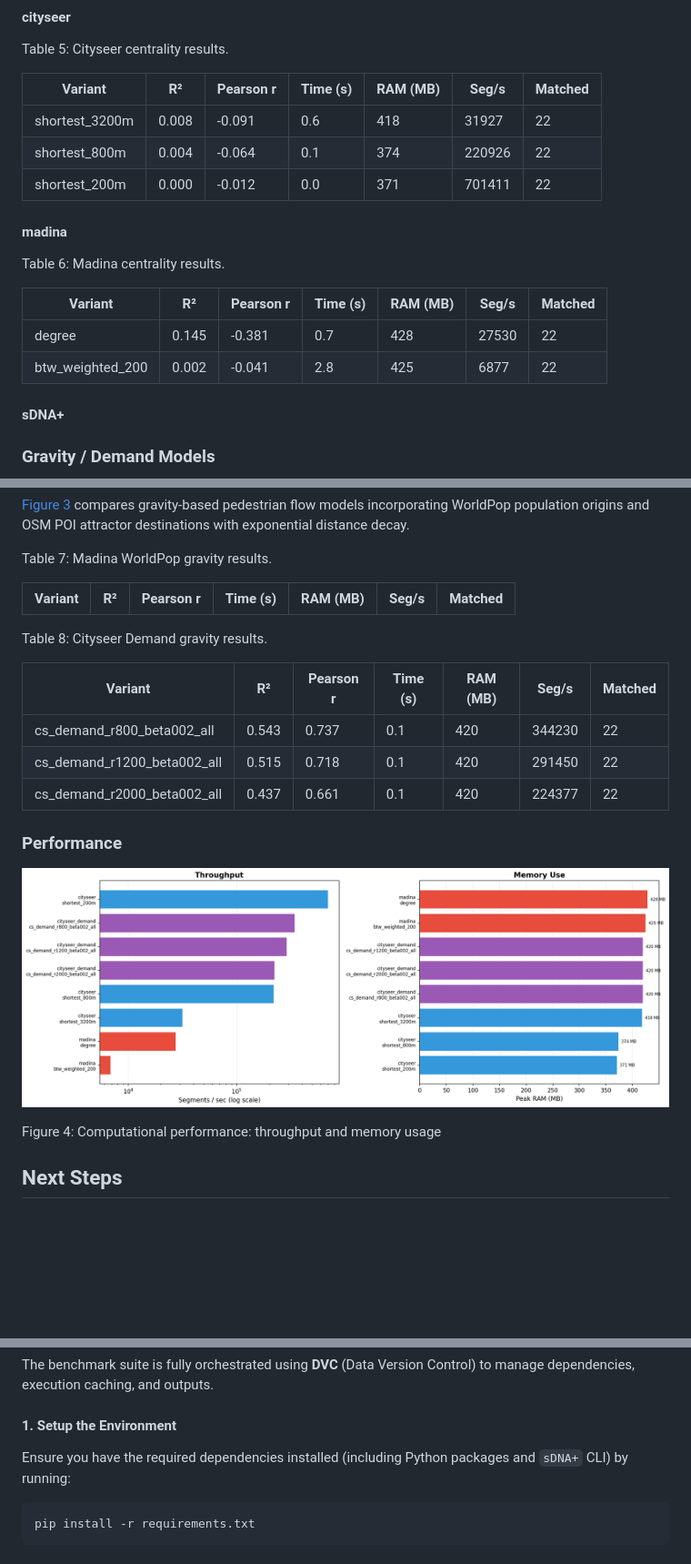
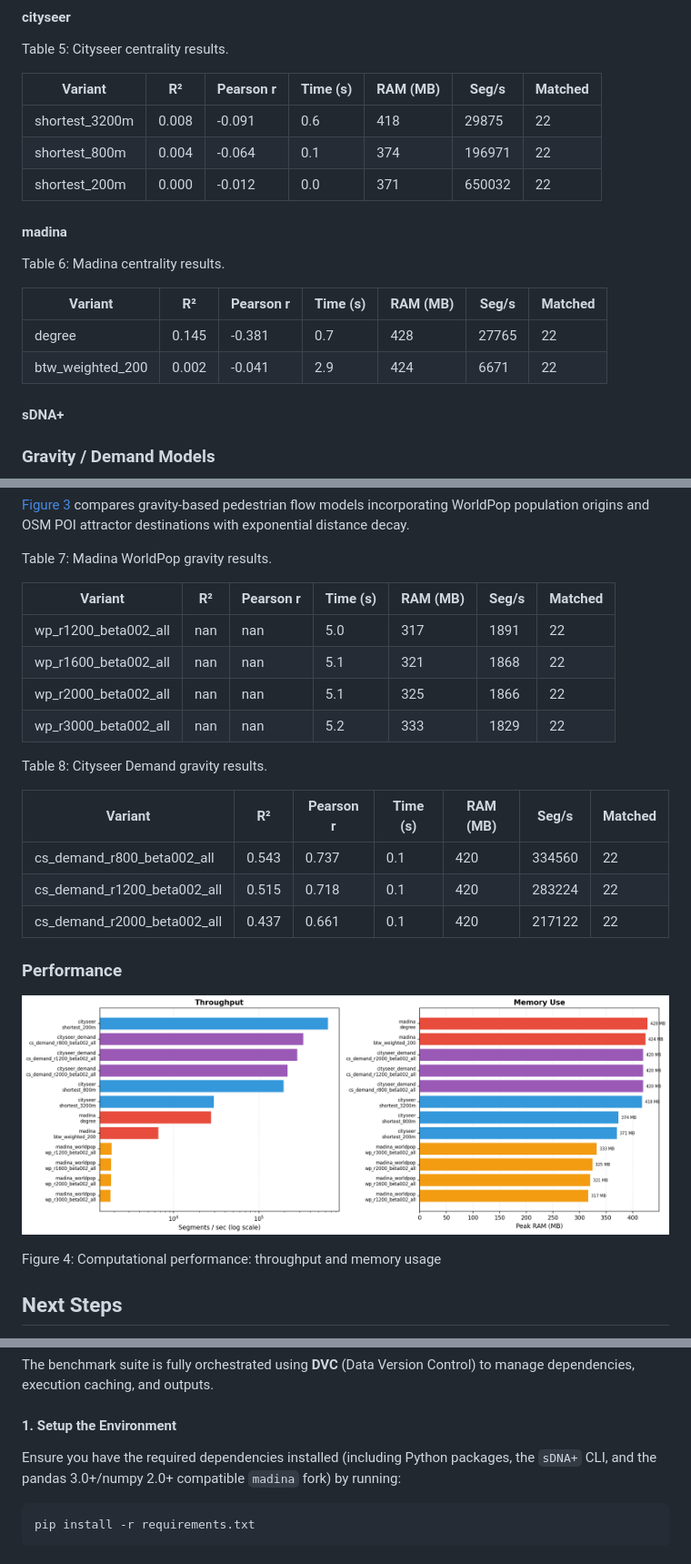
Before and after one commit to Robinlovelace/cenbench, a Markdown page: README.md, 3 parts joined by grey strips. Shown: that part at 91% size. Rendered like a GitHub page; pictures changed too: results/fig3_performance.png; blank space fills up the shorter version.

````diff
--- a/README.md
+++ b/README.md
@@ -195,9 +195,9 @@ Table 5: Cityseer centrality results.
 
 | Variant        | R²    | Pearson r | Time (s) | RAM (MB) | Seg/s  | Matched |
 |----------------|-------|-----------|----------|----------|--------|---------|
-| shortest_3200m | 0.008 | -0.091    | 0.6      | 418      | 31927  | 22      |
-| shortest_800m  | 0.004 | -0.064    | 0.1      | 374      | 220926 | 22      |
-| shortest_200m  | 0.000 | -0.012    | 0.0      | 371      | 701411 | 22      |
+| shortest_3200m | 0.008 | -0.091    | 0.6      | 418      | 29875  | 22      |
+| shortest_800m  | 0.004 | -0.064    | 0.1      | 374      | 196971 | 22      |
+| shortest_200m  | 0.000 | -0.012    | 0.0      | 371      | 650032 | 22      |
 
 </div>
 
@@ -209,8 +209,8 @@ Table 6: Madina centrality results.
 
 | Variant          | R²    | Pearson r | Time (s) | RAM (MB) | Seg/s | Matched |
 |------------------|-------|-----------|----------|----------|-------|---------|
-| degree           | 0.145 | -0.381    | 0.7      | 428      | 27530 | 22      |
-| btw_weighted_200 | 0.002 | -0.041    | 2.8      | 425      | 6877  | 22      |
+| degree           | 0.145 | -0.381    | 0.7      | 428      | 27765 | 22      |
+| btw_weighted_200 | 0.002 | -0.041    | 2.9      | 424      | 6671  | 22      |
 
 </div>
 
@@ -235,8 +235,12 @@ decay.
 
 Table 7: Madina WorldPop gravity results.
 
-| Variant | R²  | Pearson r | Time (s) | RAM (MB) | Seg/s | Matched |
-|---------|-----|-----------|----------|----------|-------|---------|
+| Variant              | R²  | Pearson r | Time (s) | RAM (MB) | Seg/s | Matched |
+|----------------------|-----|-----------|----------|----------|-------|---------|
+| wp_r1200_beta002_all | nan | nan       | 5.0      | 317      | 1891  | 22      |
+| wp_r1600_beta002_all | nan | nan       | 5.1      | 321      | 1868  | 22      |
+| wp_r2000_beta002_all | nan | nan       | 5.1      | 325      | 1866  | 22      |
+| wp_r3000_beta002_all | nan | nan       | 5.2      | 333      | 1829  | 22      |
 
 </div>
 
@@ -246,9 +250,9 @@ Table 8: Cityseer Demand gravity results.
 
 | Variant                     | R²    | Pearson r | Time (s) | RAM (MB) | Seg/s  | Matched |
 |-----------------------------|-------|-----------|----------|----------|--------|---------|
-| cs_demand_r800_beta002_all  | 0.543 | 0.737     | 0.1      | 420      | 344230 | 22      |
-| cs_demand_r1200_beta002_all | 0.515 | 0.718     | 0.1      | 420      | 291450 | 22      |
-| cs_demand_r2000_beta002_all | 0.437 | 0.661     | 0.1      | 420      | 224377 | 22      |
+| cs_demand_r800_beta002_all  | 0.543 | 0.737     | 0.1      | 420      | 334560 | 22      |
+| cs_demand_r1200_beta002_all | 0.515 | 0.718     | 0.1      | 420      | 283224 | 22      |
+| cs_demand_r2000_beta002_all | 0.437 | 0.661     | 0.1      | 420      | 217122 | 22      |
 
 </div>
 
@@ -282,7 +286,8 @@ Control) to manage dependencies, execution caching, and outputs.
 #### 1. Setup the Environment
 
 Ensure you have the required dependencies installed (including Python
-packages and `sDNA+` CLI) by running:
+packages, the `sDNA+` CLI, and the pandas 3.0+/numpy 2.0+ compatible
+`madina` fork) by running:
 
 ``` bash
 pip install -r requirements.txt
````
Also changed, not shown: 7 other files.
